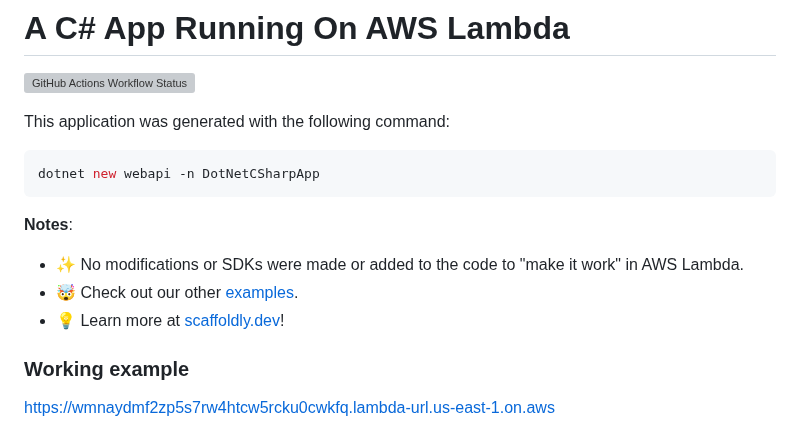
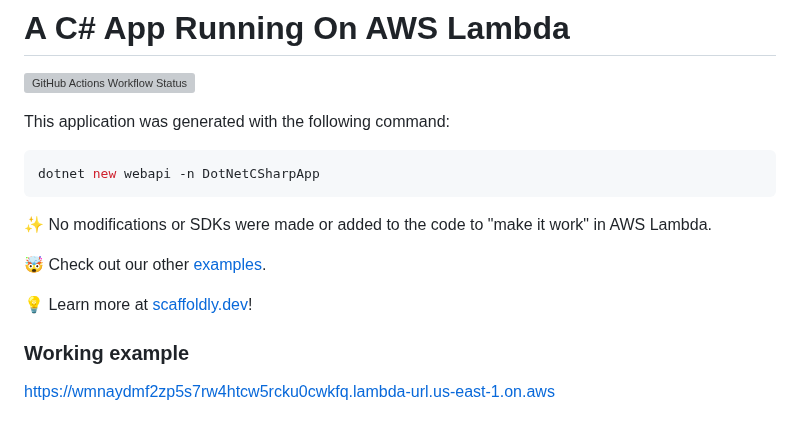
Before and after one commit to scaffoldly/scaffoldly-examples, a Markdown page: README.md, the part around the change. Drawn GitHub-style; grey boxes are pictures that could not be loaded.

````diff
--- a/README.md
+++ b/README.md
@@ -8,11 +8,11 @@ This application was generated with the following command:
 dotnet new webapi -n DotNetCSharpApp
 ```
 
-**Notes**:
+✨ No modifications or SDKs were made or added to the code to "make it work" in AWS Lambda.
 
-- ✨ No modifications or SDKs were made or added to the code to "make it work" in AWS Lambda.
-- 🤯 Check out our other [examples](https://github.com/scaffoldly/scaffoldly-examples).
-- 💡 Learn more at [scaffoldly.dev](https://scaffoldly.dev)!
+🤯 Check out our other [examples](https://github.com/scaffoldly/scaffoldly-examples).
+
+💡 Learn more at [scaffoldly.dev](https://scaffoldly.dev)!
 
 ### Working example
 
````
